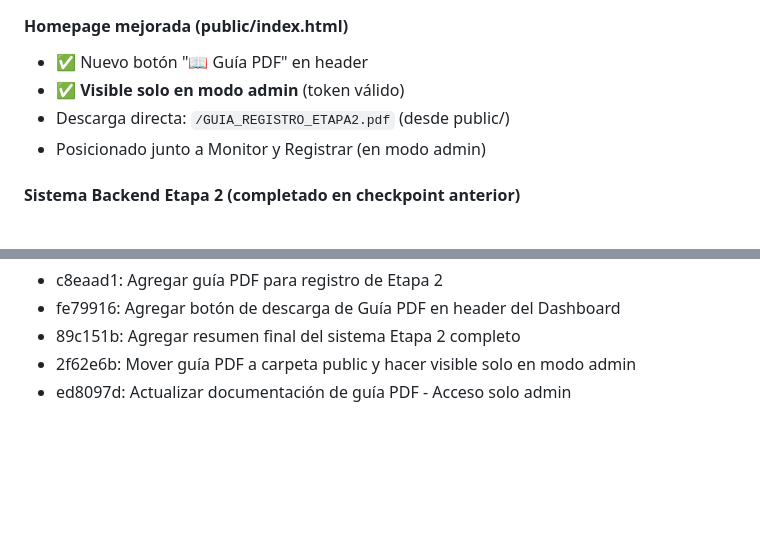
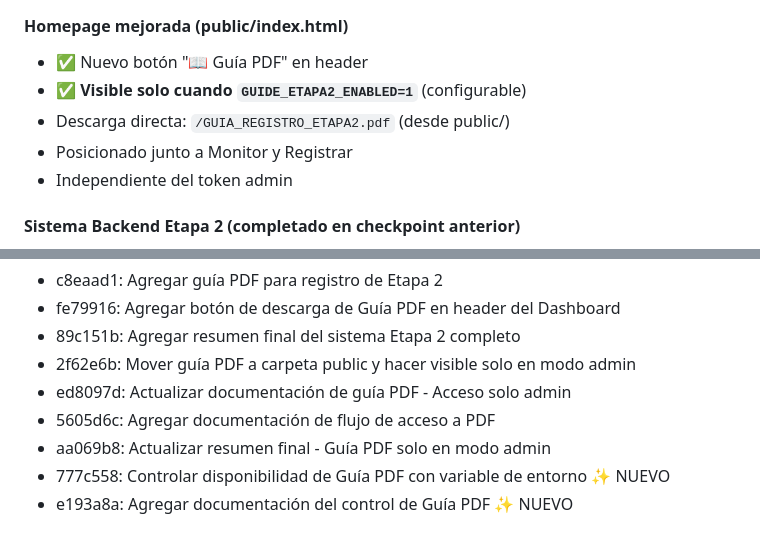
Before and after one commit to dcm-uns/ms-ecommerce-dashboard, a Markdown page: FINAL_SUMMARY.md, 2 parts joined by grey strips. Drawn GitHub-style; blank space fills up the shorter version.

```diff
--- a/FINAL_SUMMARY.md
+++ b/FINAL_SUMMARY.md
@@ -36,9 +37,10 @@
 
 #### Homepage mejorada (public/index.html)
 - ✅ Nuevo botón "📖 Guía PDF" en header
-- ✅ **Visible solo en modo admin** (token válido)
+- ✅ **Visible solo cuando `GUIDE_ETAPA2_ENABLED=1`** (configurable)
 - Descarga directa: `/GUIA_REGISTRO_ETAPA2.pdf` (desde public/)
-- Posicionado junto a Monitor y Registrar (en modo admin)
+- Posicionado junto a Monitor y Registrar
+- Independiente del token admin
 
 #### Sistema Backend Etapa 2 (completado en checkpoint anterior)
 - ✅ 12 servicios derivados pre-configurados en ETAPA2_ENDPOINTS
@@ -215,3 +243,7 @@ Commits:
 - 89c151b: Agregar resumen final del sistema Etapa 2 completo
 - 2f62e6b: Mover guía PDF a carpeta public y hacer visible solo en modo admin
 - ed8097d: Actualizar documentación de guía PDF - Acceso solo admin
+- 5605d6c: Agregar documentación de flujo de acceso a PDF
+- aa069b8: Actualizar resumen final - Guía PDF solo en modo admin
+- 777c558: Controlar disponibilidad de Guía PDF con variable de entorno ✨ NUEVO
+- e193a8a: Agregar documentación del control de Guía PDF ✨ NUEVO
```
Also changed, not shown: other parts of FINAL_SUMMARY.md (+43 -16 lines).
